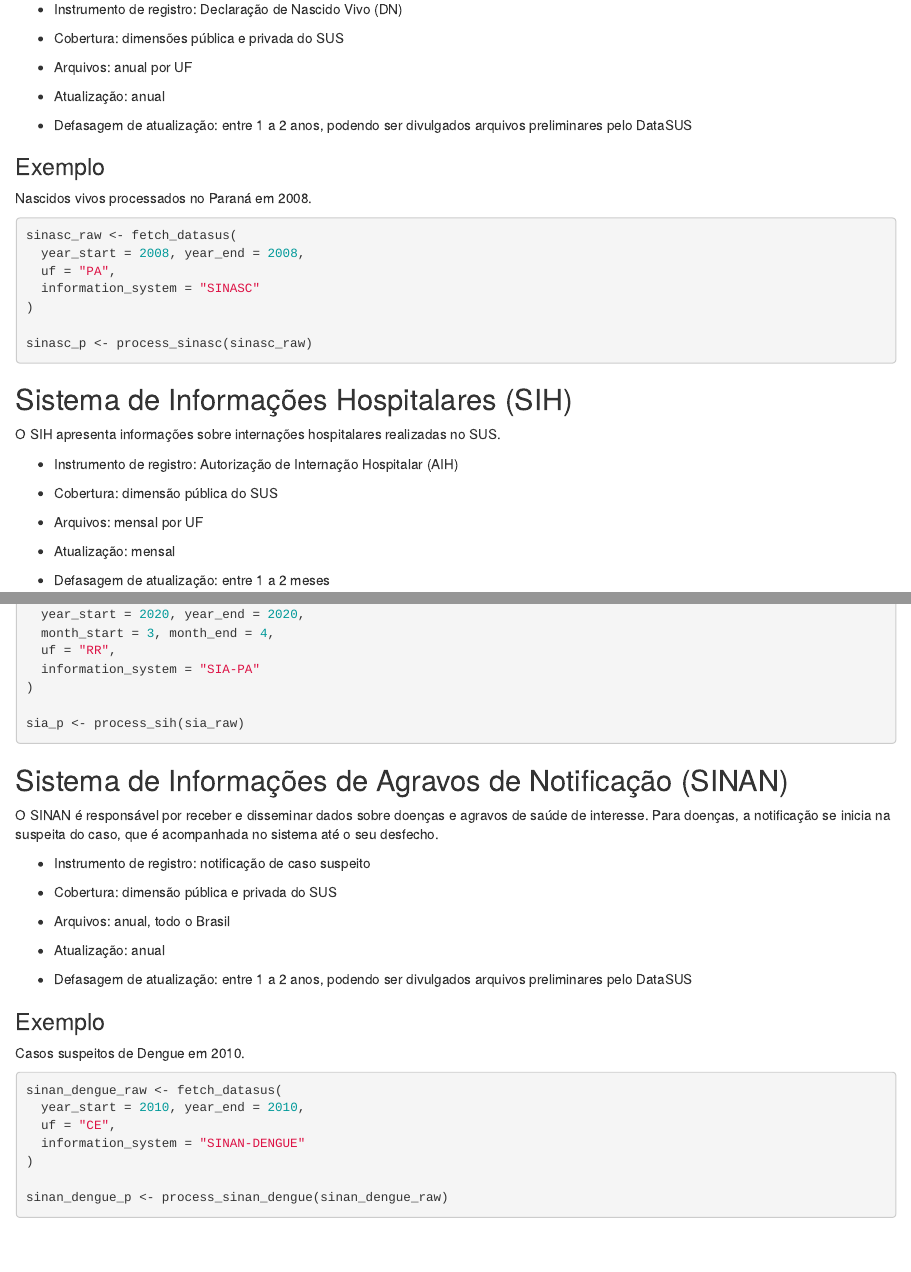
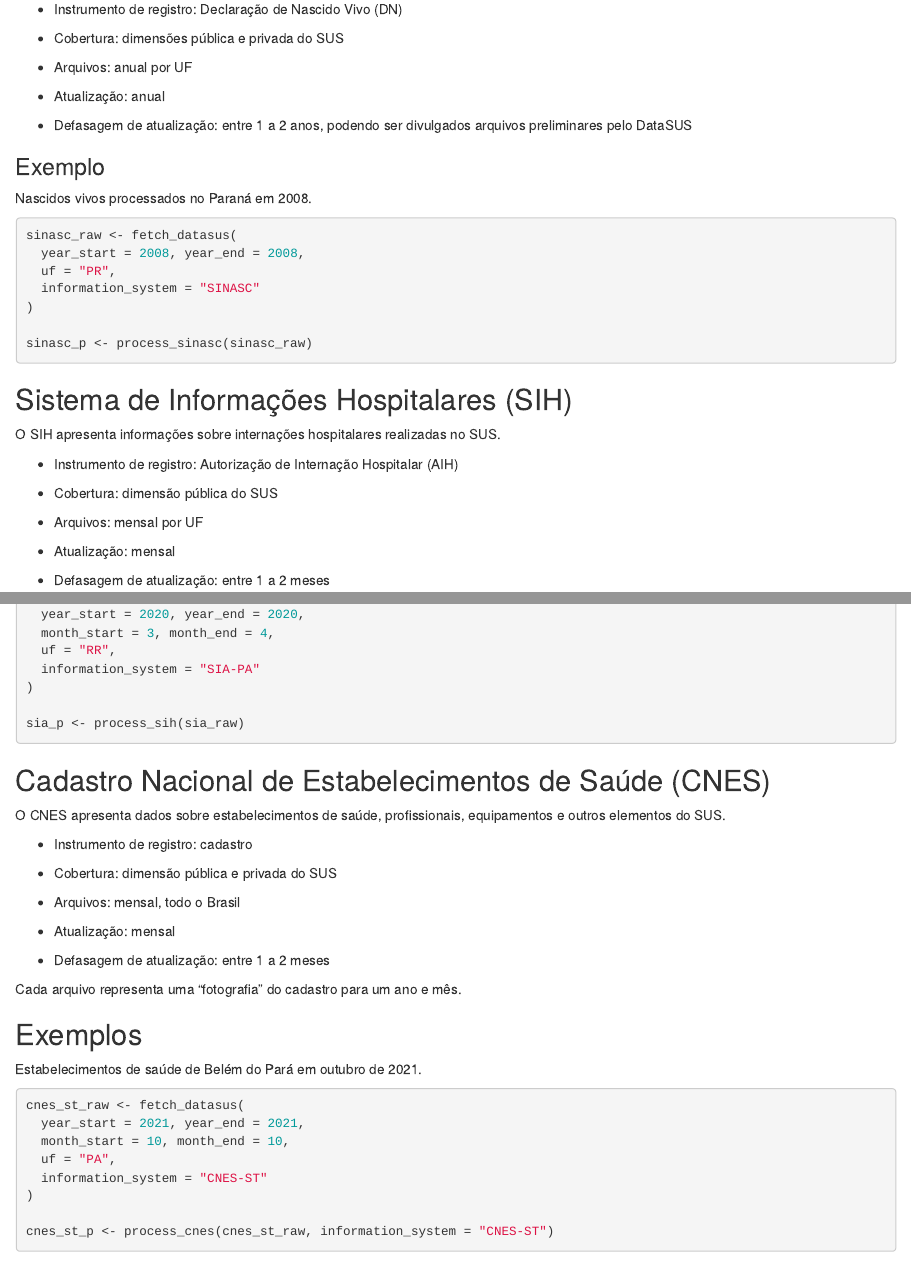
Before and after one commit to rfsaldanha/microdatasus, an R Markdown document (vignettes/articles/exemplos.Rmd): the page in a window 1100 px wide, from 780 px down, and a second part further down, joined at a grey line. Rendered offline with R 4.5, knitr and Pandoc, with nearby package versions.

Commit message:
Add CNES example.

````diff
--- a/vignettes/articles/exemplos.Rmd
+++ b/vignettes/articles/exemplos.Rmd
@@ -63,7 +63,7 @@ Nascidos vivos processados no Paraná em 2008.
 ```{r}
 sinasc_raw <- fetch_datasus(
   year_start = 2008, year_end = 2008,
-  uf = "PA",
+  uf = "PR",
   information_system = "SINASC"
 )
 
@@ -128,6 +128,37 @@ sia_raw <- fetch_datasus(
 sia_p <- process_sih(sia_raw)
 ```
 
+## Cadastro Nacional de Estabelecimentos de Saúde (CNES)
+
+O CNES apresenta dados sobre estabelecimentos de saúde, profissionais, equipamentos e outros elementos do SUS.
+
+-   Instrumento de registro: cadastro
+
+-   Cobertura: dimensão pública e privada do SUS
+
+-   Arquivos: mensal, todo o Brasil
+
+-   Atualização: mensal
+
+-   Defasagem de atualização: entre 1 a 2 meses
+
+Cada arquivo representa uma "fotografia" do cadastro para um ano e mês.
+
+## Exemplos
+
+Estabelecimentos de saúde de Belém do Pará em outubro de 2021.
+
+```{r}
+cnes_st_raw <- fetch_datasus(
+  year_start = 2021, year_end = 2021,
+  month_start = 10, month_end = 10,
+  uf = "PA",
+  information_system = "CNES-ST"
+)
+
+cnes_st_p <- process_cnes(cnes_st_raw, information_system = "CNES-ST")
+```
+
 ## Sistema de Informações de Agravos de Notificação (SINAN)
 
 O SINAN é responsável por receber e disseminar dados sobre doenças e agravos de saúde de interesse. Para doenças, a notificação se inicia na suspeita do caso, que é acompanhada no sistema até o seu desfecho.
````
